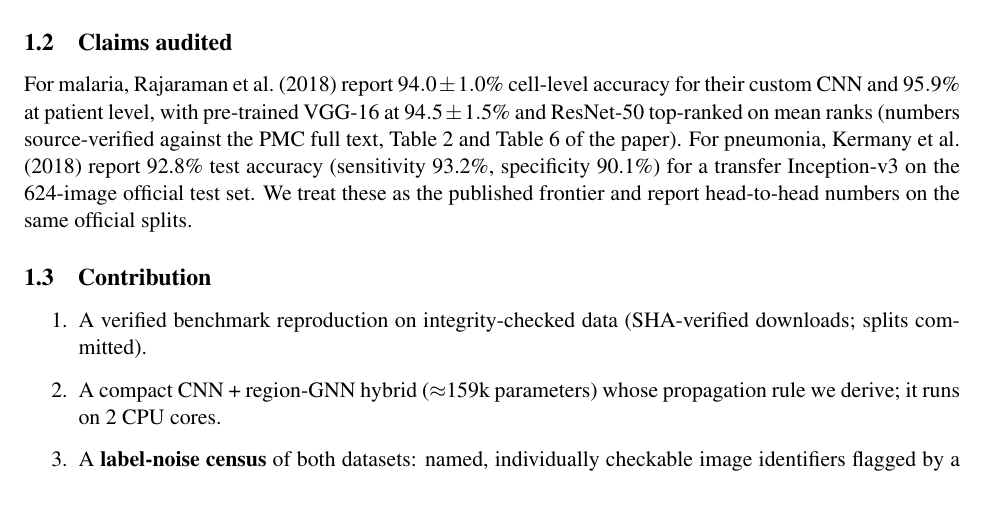
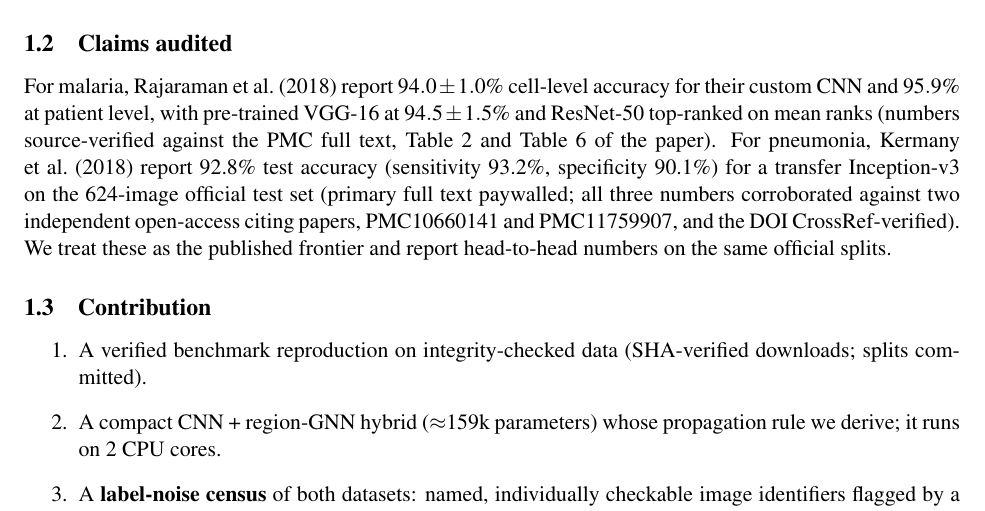
Before and after one commit to uditakankananonononono/mega27-10-dl-diagnosis-suite, a LaTeX paper (subitems_4_5/paper/main.tex): part of page 3 of 29, cut so that both start at the same text. Compiled offline with pdfLaTeX.

Commit message:
10.x Kermany headline numbers corroborated via 2 independent OA citers (PMC10660141, PMC11759907); paper audit note updated

```diff
--- a/subitems_4_5/paper/main.tex
+++ b/subitems_4_5/paper/main.tex
@@ -51,7 +51,9 @@ VGG-16 at $94.5 \pm 1.5$\% and ResNet-50 top-ranked on mean ranks (numbers
 source-verified against the PMC full text, Table~2 and Table~6 of the paper).
 For pneumonia, Kermany et al.\ (2018) report 92.8\% test accuracy
 (sensitivity 93.2\%, specificity 90.1\%) for a transfer Inception-v3 on the
-624-image official test set. We treat these as the published frontier and
+624-image official test set (primary full text paywalled; all three numbers
+corroborated against two independent open-access citing papers, PMC10660141
+and PMC11759907, and the DOI CrossRef-verified). We treat these as the published frontier and
 report head-to-head numbers on the same official splits.
 
 \subsection{Contribution}
```
Also changed, not shown: 1 other file.
